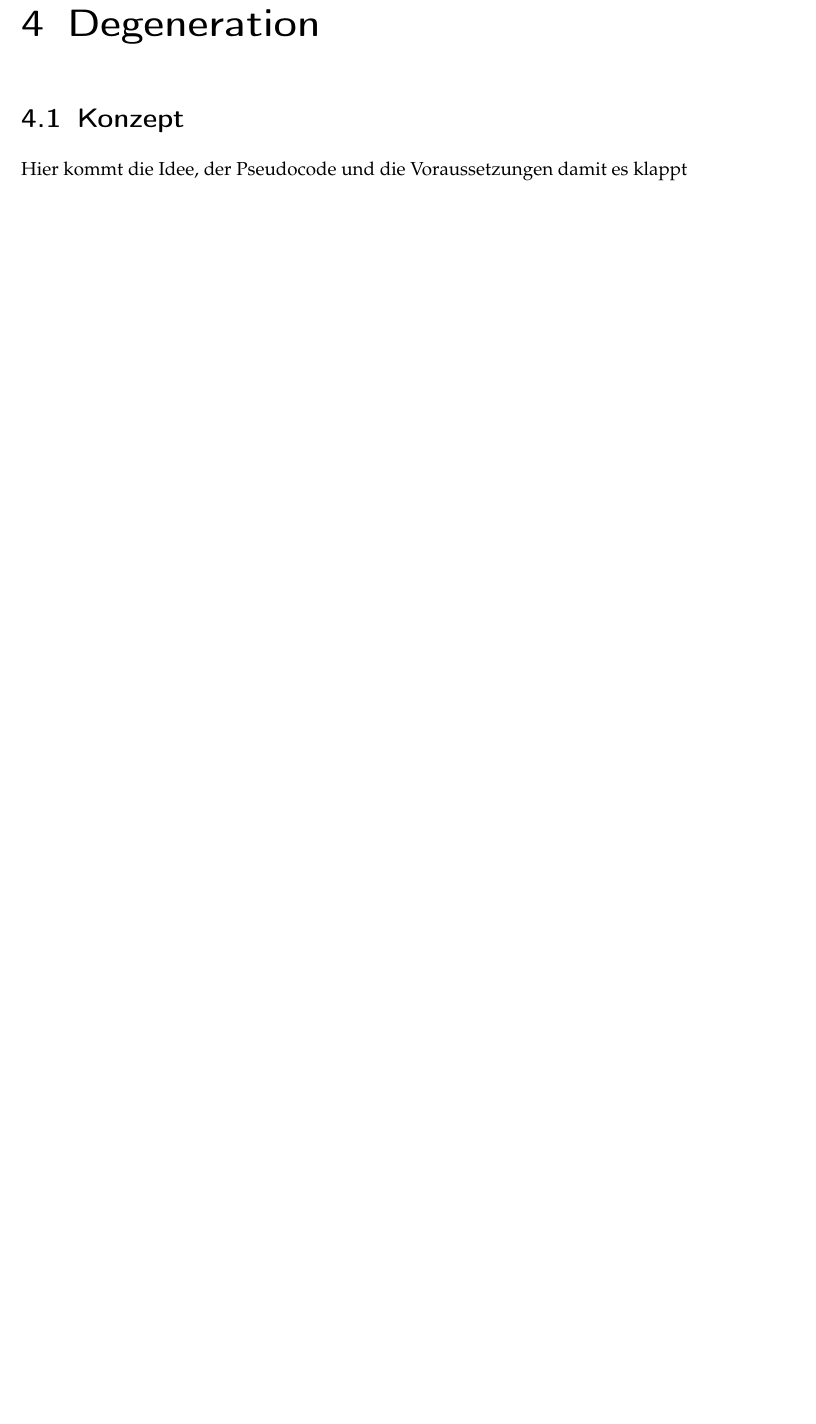
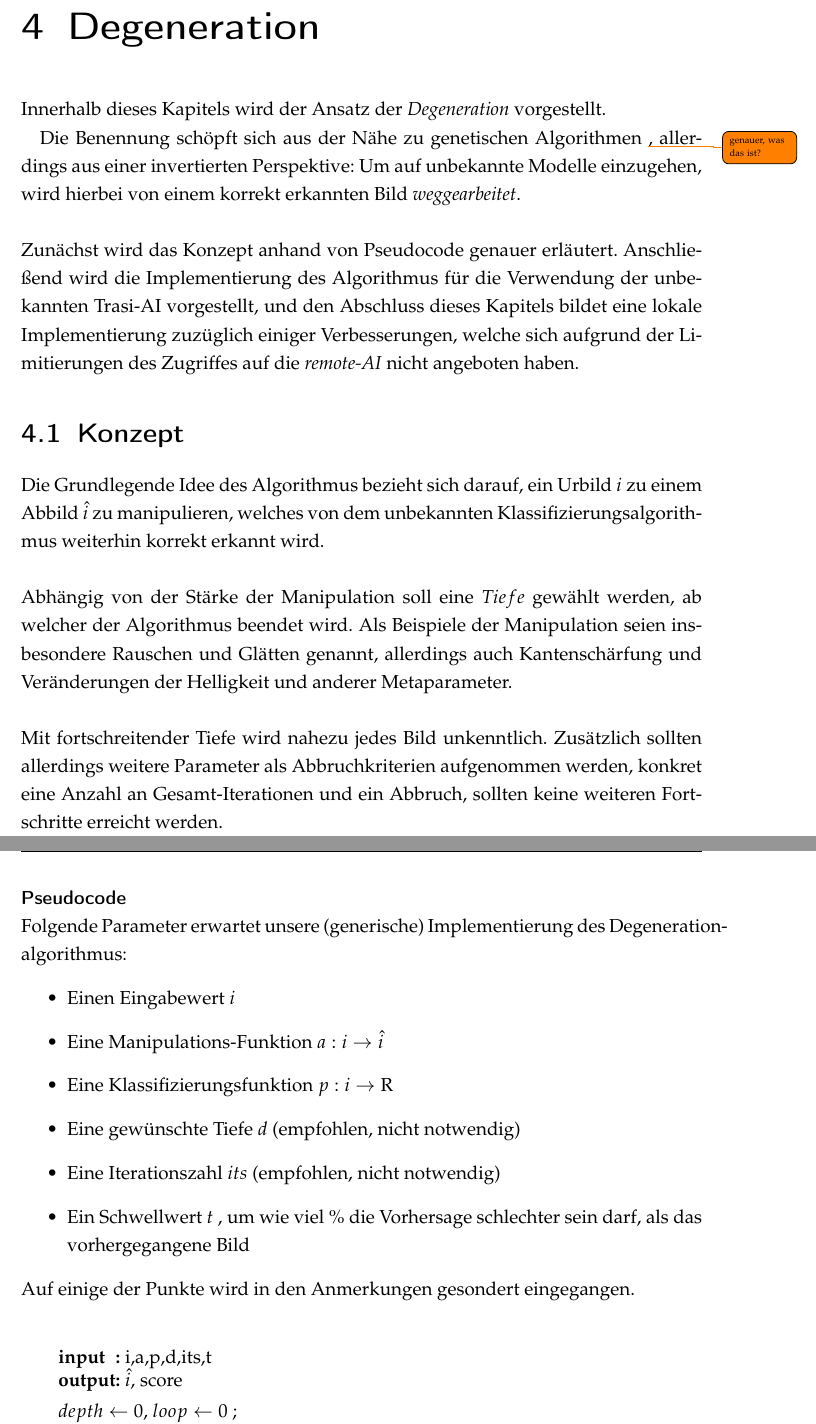
Before and after one commit to lapplislazuli/Medusa, a LaTeX document (Latex/Projekt_Medusa.tex, which reads Latex/Packages.tex, Latex/TexFiles/Degeneration.tex): part of page 11 of 15 before the commit and two parts of pages 11 and 12 of 16 after it, the two joined at a grey line, cut so that both start at the same text, the shorter picture padded with empty space. Compiled offline with pdfLaTeX; a LaTeX package or settings file that is missing is left out.

Commit message:
Started DegGen Chapter

```diff
--- a/Latex/Packages.tex
+++ b/Latex/Packages.tex
@@ -22,6 +22,9 @@
 \usepackage{setspace}
 \usepackage[smaller]{acronym}
 
+\usepackage[]{algorithm2e} 		% Für die Verwendung von Pseudocode
+\usepackage[]{algorithmicx}		% Anderes Pseudocode Paket zum testen
+
 \usepackage[colorinlistoftodos,prependcaption,textsize=tiny]{todonotes}
 
 \usepackage{hyperref}
--- a/Latex/TexFiles/Degeneration.tex
+++ b/Latex/TexFiles/Degeneration.tex
@@ -1,4 +1,34 @@
 \chapter{Degeneration}
+Innerhalb dieses Kapitels wird der Ansatz der \textit{Degeneration} vorgestellt.
+
+Die Benennung schöpft sich aus der Nähe zu genetischen Algorithmen \todo{genauer, was das ist?}, allerdings aus einer invertierten Perspektive: Um auf unbekannte Modelle einzugehen, wird hierbei von einem korrekt erkannten Bild \textit{weggearbeitet}.
+
+~\newline Zunächst wird das Konzept anhand von Pseudocode genauer erläutert. Anschließend wird die Implementierung des Algorithmus für die Verwendung der unbekannten Trasi-AI vorgestellt, und den Abschluss dieses Kapitels bildet eine lokale Implementierung zuzüglich einiger Verbesserungen, welche sich aufgrund der Limitierungen des Zugriffes auf die \textit{remote-AI} nicht angeboten haben.
 \section{Konzept}
-Hier kommt die Idee, der Pseudocode und die Voraussetzungen damit es klappt
+Die Grundlegende Idee des Algorithmus bezieht sich darauf, ein Urbild $i$ zu einem Abbild $\hat{i}$ zu manipulieren, welches von dem unbekannten Klassifizierungsalgorithmus weiterhin korrekt erkannt wird.
 
+~\newline Abhängig von der Stärke der Manipulation soll eine $Tiefe$ gewählt werden, ab welcher der Algorithmus beendet wird. Als Beispiele der Manipulation seien insbesondere Rauschen und Glätten genannt, allerdings auch Kantenschärfung und Veränderungen der Helligkeit und anderer Metaparameter.
+
+~\newline Mit fortschreitender Tiefe wird nahezu jedes Bild unkenntlich. Zusätzlich sollten allerdings weitere Parameter als Abbruchkriterien aufgenommen werden, konkret eine Anzahl an Gesamt-Iterationen und ein Abbruch, sollten keine weiteren Fortschritte erreicht werden.
+
+\newpage
+\paragraph{Pseudocode} ~\newline
+Folgende Parameter erwartet unsere (generische) Implementierung des Degeneration-algorithmus:
+\begin{itemize}
+	\item Einen Eingabewert $i$
+	\item Eine Manipulations-Funktion $a : i \rightarrow \hat{i}$
+	\item Eine Klassifizierungsfunktion $p : i \rightarrow \mathrm{R}$
+	\item Eine gewünschte Tiefe $d$ (empfohlen, nicht notwendig)
+	\item Eine Iterationszahl $its$ (empfohlen, nicht notwendig)
+	\item Ein Schwellwert $t$ , um wie viel \% die Vorhersage schlechter sein darf, als das vorhergegangene Bild
+\end{itemize}
+Auf einige der Punkte wird in den Anmerkungen gesondert eingegangen. ~\newline
+\IncMargin{1em}
+\begin{algorithm}
+	\SetKwData{Left}{left}\SetKwData{This}{this}\SetKwData{Up}{up}
+	\SetKwFunction{Union}{Union}\SetKwFunction{FindCompress}{FindCompress}
+	\SetKwInOut{Input}{input}\SetKwInOut{Output}{output}
+	\Input{i,a,p,d,its,t}
+	\Output{$\hat{i}$, score}
+	\BlankLine
+	$depth  \leftarrow 0$, $loop \leftarrow0$ \;
@@ -5,3 +50,4 @@ Hier kommt die Idee, der Pseudocode und die Voraussetzungen damit es klappt
+\end{algorithm}\DecMargin{1em}
 \section{Implementierung Remote}
 Hier kommt der konkrete Code, das trennen der Alternation-Funktionen und einige sonstige Ideen hin
 \section{Ergebnisse Remote}
```
Also changed, not shown: Latex/Projekt_Medusa.pdf, Latex/TexFiles/Degeneration.tex (15 more changed lines).
